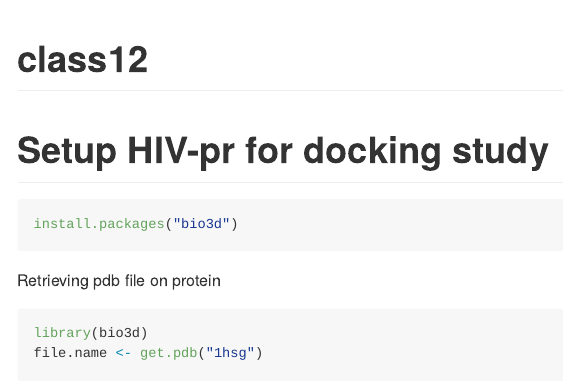
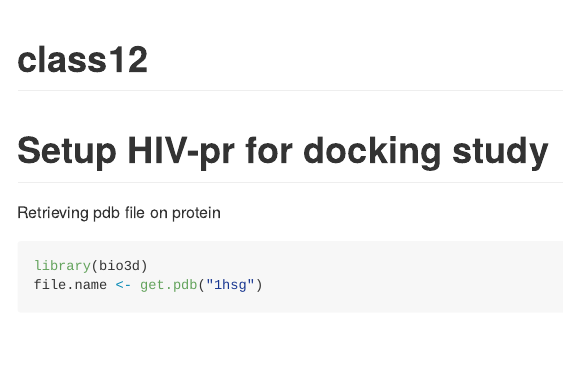
Before and after one commit to amaydankar/bggn213, an R Markdown document (class12/class12.Rmd): the page in a window 1100 px wide, from its top. Rendered offline with R 4.5, knitr and Pandoc, with nearby package versions; some code elsewhere in the file could not run offline.

Commit message:
removed install bio3d package command after installation finished

````diff
--- a/class12/class12.Rmd
+++ b/class12/class12.Rmd
@@ -5,10 +5,6 @@ output: github_document
 
 
 # Setup HIV-pr for docking study
-
-```{r}
-install.packages("bio3d")
-```
 
 Retrieving pdb file on protein
 ```{r}
````
